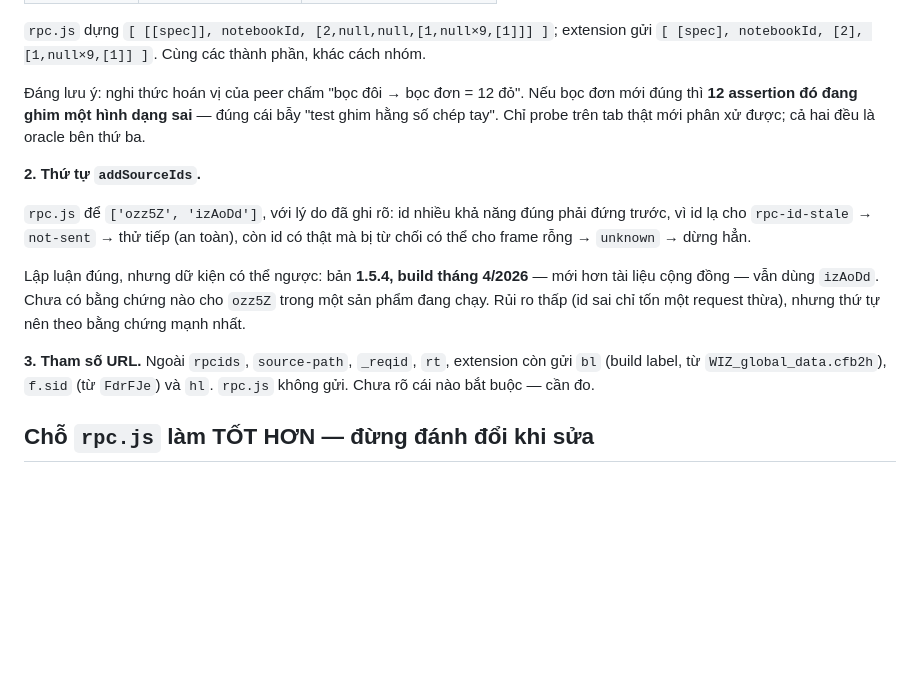
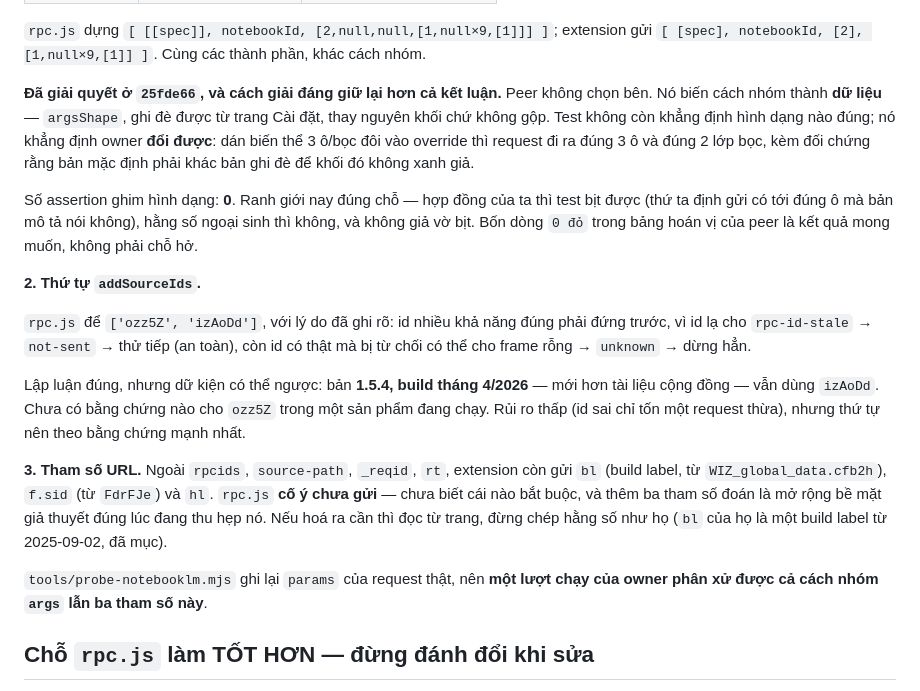
Before and after one commit to neihyud/notebooklm, a Markdown page: docs/notebooklm-rpc-do-duoc.md, the part around the change. GitHub-like rendering; blank space fills up the shorter version.

```diff
--- a/docs/notebooklm-rpc-do-duoc.md
+++ b/docs/notebooklm-rpc-do-duoc.md
@@ -38,9 +38,15 @@ mã loại chỉ tồn tại với văn bản dán. Còn **hai chỗ lệch** v
 `rpc.js` dựng `[ [[spec]], notebookId, [2,null,null,[1,null×9,[1]]] ]`; extension gửi
 `[ [spec], notebookId, [2], [1,null×9,[1]] ]`. Cùng các thành phần, khác cách nhóm.
 
-Đáng lưu ý: nghi thức hoán vị của peer chấm "bọc đôi → bọc đơn = 12 đỏ". Nếu bọc đơn mới đúng thì
-**12 assertion đó đang ghim một hình dạng sai** — đúng cái bẫy "test ghim hằng số chép tay".
-Chỉ probe trên tab thật mới phân xử được; cả hai đều là oracle bên thứ ba.
+**Đã giải quyết ở `25fde66`, và cách giải đáng giữ lại hơn cả kết luận.** Peer không chọn bên. Nó
+biến cách nhóm thành **dữ liệu** — `argsShape`, ghi đè được từ trang Cài đặt, thay nguyên khối chứ
+không gộp. Test không còn khẳng định hình dạng nào đúng; nó khẳng định owner **đổi được**: dán biến
+thể 3 ô/bọc đôi vào override thì request đi ra đúng 3 ô và đúng 2 lớp bọc, kèm đối chứng rằng bản
+mặc định phải khác bản ghi đè để khối đó không xanh giả.
+
+Số assertion ghim hình dạng: **0**. Ranh giới nay đúng chỗ — hợp đồng của ta thì test bịt được
+(thứ ta định gửi có tới đúng ô mà bản mô tả nói không), hằng số ngoại sinh thì không, và không giả
+vờ bịt. Bốn dòng `0 đỏ` trong bảng hoán vị của peer là kết quả mong muốn, không phải chỗ hở.
 
 **2. Thứ tự `addSourceIds`.**
 
@@ -53,8 +59,13 @@ cộng đồng — vẫn dùng `izAoDd`. Chưa có bằng chứng nào cho `ozz5
 Rủi ro thấp (id sai chỉ tốn một request thừa), nhưng thứ tự nên theo bằng chứng mạnh nhất.
 
 **3. Tham số URL.** Ngoài `rpcids`, `source-path`, `_reqid`, `rt`, extension còn gửi `bl`
-(build label, từ `WIZ_global_data.cfb2h`), `f.sid` (từ `FdrFJe`) và `hl`. `rpc.js` không gửi.
-Chưa rõ cái nào bắt buộc — cần đo.
+(build label, từ `WIZ_global_data.cfb2h`), `f.sid` (từ `FdrFJe`) và `hl`. `rpc.js` **cố ý chưa
+gửi** — chưa biết cái nào bắt buộc, và thêm ba tham số đoán là mở rộng bề mặt giả thuyết đúng lúc
+đang thu hẹp nó. Nếu hoá ra cần thì đọc từ trang, đừng chép hằng số như họ (`bl` của họ là một
+build label từ 2025-09-02, đã mục).
+
+`tools/probe-notebooklm.mjs` ghi lại `params` của request thật, nên **một lượt chạy của owner phân
+xử được cả cách nhóm `args` lẫn ba tham số này**.
 
 ## Chỗ `rpc.js` làm TỐT HƠN — đừng đánh đổi khi sửa
 
```
Also changed, not shown: docs/tickets/001-notebooklm-rpc.md (+27 -2 lines).
